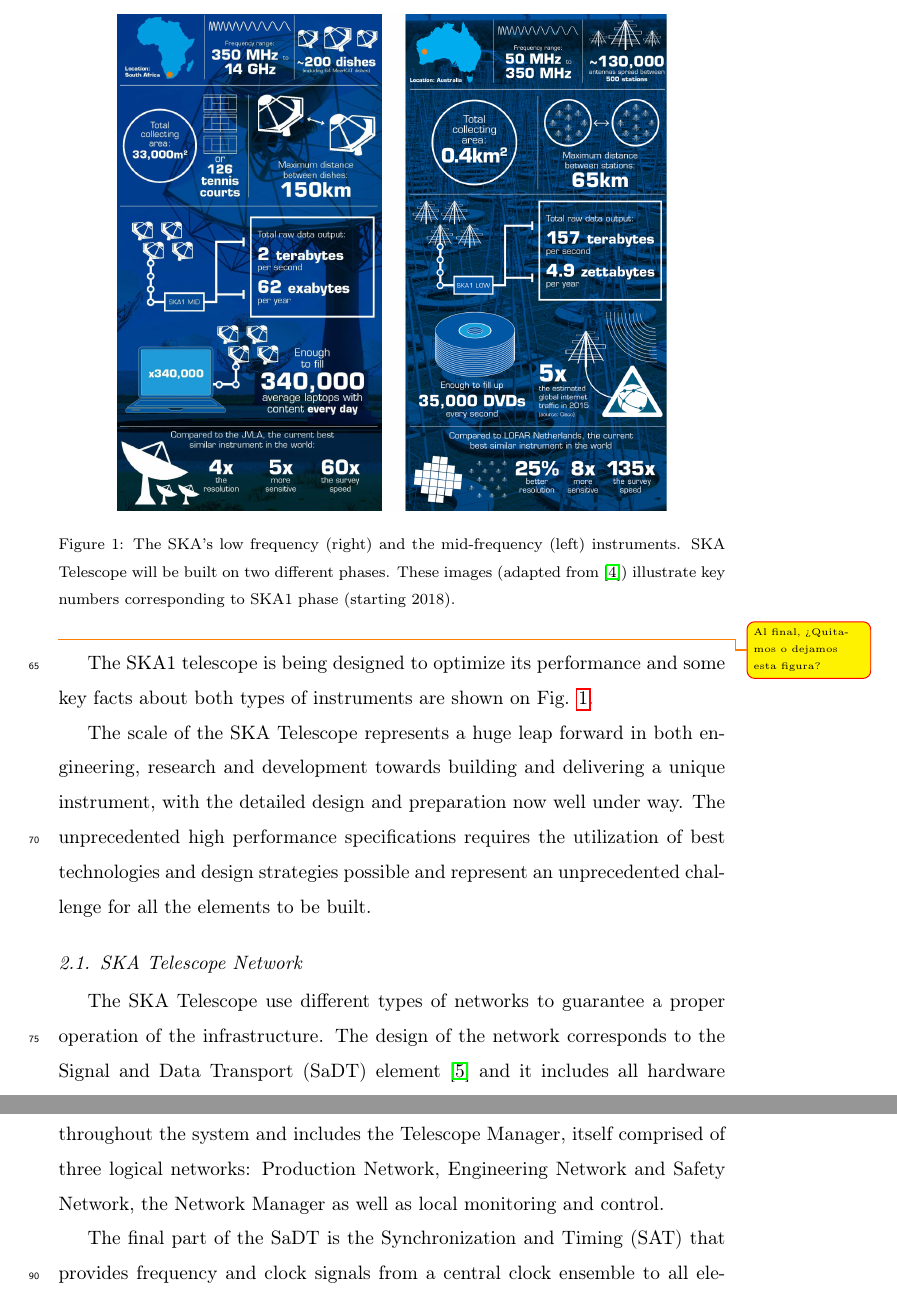
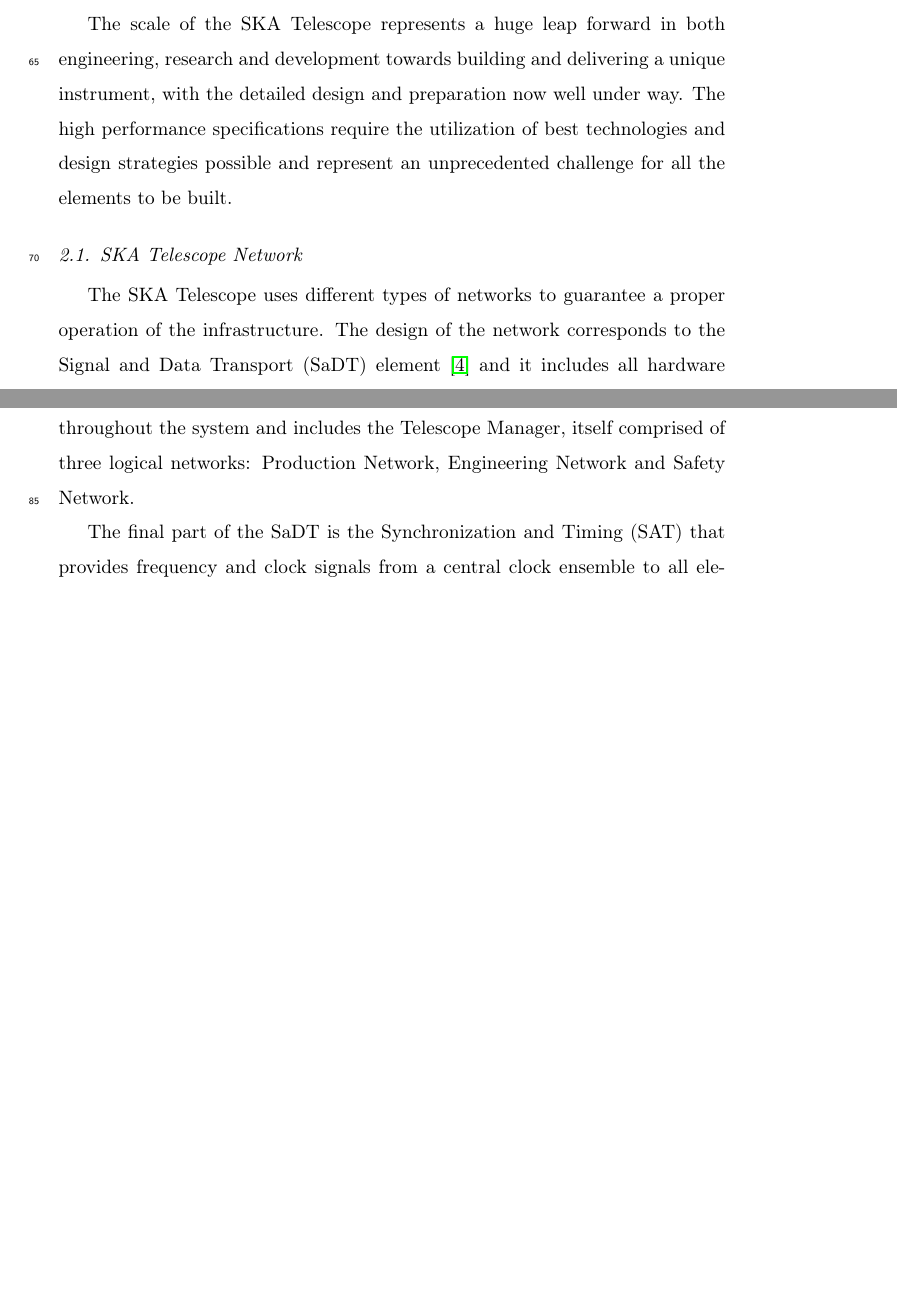
Before and after one commit to felipet/ska_paper, a LaTeX paper (paper_src/elsarticle-template.tex, which reads paper_src/sec/ska-telescope.tex): two parts of pages 4 and 5 of 39 before the commit and two parts of pages 3 and 4 of 37 after it, joined at a grey line, cut at the place of the change, the shorter picture padded with empty space. Compiled offline with pdfLaTeX.

Commit message:
paper_src/sec/ska-telescope.tex: Remove SKA instrument picture and add some minor changes.
Signed-off-by: Miguel Jimenez Lopez <klyone@ugr.es>

```diff
--- a/paper_src/sec/ska-telescope.tex
+++ b/paper_src/sec/ska-telescope.tex
@@ -17,26 +17,26 @@
 	\item {DISHES, 350 MHz - 14GHz South-Africa SKA1\_Mid 350 MHz – 14 GHz 64 MeerKAT dishes plus additional 133 SKA1 dishes.}
 \end{itemize}
 
-\begin{figure}[H]
-	\centering
-	\includegraphics[scale=0.25]{img/ska_instruments}
-	\caption{The SKA's low frequency (right) and the mid-frequency (left) instruments.  SKA Telescope will be built on two different phases. These images (adapted from \cite{ska:multimedia_rsrcs}) illustrate key numbers corresponding to SKA1 phase (starting 2018). }
-	\label{fig:ska_instruments1}
-\end{figure}
+%\begin{figure}[H]
+%	\centering
+%	\includegraphics[scale=0.25]{img/ska_instruments}
+%	\caption{The SKA's low frequency (right) and the mid-frequency (left) instruments.  SKA Telescope will be built on two different phases. These images (adapted from \cite{ska:multimedia_rsrcs}) illustrate key numbers corresponding to SKA1 phase (starting 2018). }
+%	\label{fig:ska_instruments1}
+%\end{figure}
 
 %\missingfigure{The SKA Telescope instruments.}
 
-\klyonelnote{Al final, ¿Quitamos o dejamos esta figura?}
+%\klyonelnote{Al final, ¿Quitamos o dejamos esta figura?}
 
-The SKA1 telescope is being designed to optimize its performance and some key facts about both types of instruments are shown on Fig. \ref{fig:ska_instruments1}.
+%The SKA1 telescope is being designed to optimize its performance and some key facts about both types of instruments are shown %on Fig. \ref{fig:ska_instruments1}.
 
-The scale of the SKA Telescope represents a huge leap forward in both engineering, research and development towards building and delivering a unique instrument, with the detailed design and preparation now well under way. The unprecedented high performance specifications requires the utilization of best technologies and design strategies possible and represent an unprecedented challenge for all the elements to be built.
+The scale of the SKA Telescope represents a huge leap forward in both engineering, research and development towards building and delivering a unique instrument, with the detailed design and preparation now well under way. The high performance specifications require the utilization of best technologies and design strategies possible and represent an unprecedented challenge for all the elements to be built.
 
 \subsection{SKA Telescope Network}
 
-The SKA Telescope use different types of networks to guarantee a proper operation of the infrastructure. The design of the network corresponds to the Signal and Data Transport (SaDT) element \cite{ska:sadt_website} and it includes all hardware and software necessary for the transmission of data and information between the Elements of the SKA. SADT also contains details about the provision of timing which is critical for interferometry.
+The SKA Telescope uses different types of networks to guarantee a proper operation of the infrastructure. The design of the network corresponds to the Signal and Data Transport (SaDT) element \cite{ska:sadt_website} and it includes all hardware and software necessary for the transmission of data and information between the Elements of the SKA. SADT also contains details about the provision of timing which is critical for interferometry.
 The data network includes the Digital Data Backhaul (DDBH) that transports signals from the radio telescopes to the Central Signal Processor (CSP), and data products from the CSP to the Science Data Processor (SDP) and from the SDP to the regional SKA Data Centers. The total data rates are very high, approximately 80 Tb/s for the DDBH links and another 80Tb/s for the CSP links.
-Also covered by the SaDT is the Monitor and Control (M\&C) that transmits and receives monitoring and control information throughout the system and includes the Telescope Manager, itself comprised of three logical networks: Production Network, Engineering Network and Safety Network, the Network Manager as well as local monitoring and control.
+Also covered by the SaDT is the Monitor and Control (M\&C) that transmits and receives monitoring and control information throughout the system and includes the Telescope Manager, itself comprised of three logical networks: Production Network, Engineering Network and Safety Network.
 
 The final part of the SaDT is the Synchronization and Timing (SAT) that provides frequency and clock signals from a central clock ensemble to all elements of the system to maintain phase information to the required accuracy for all receptors, and timing signals for data identification and time critical activities at the receptors, and the CSP and SDP. To maintain phase coherence across the array requires short-term timing precision of around 1 ps, while for the requirements for the long-term timing for pulsar require 10 ns accuracies over 10 year periods. The timing is critical to the functionality of the SKA to work as a unified large telescope using a technique known as interferometry. This contribution will focus on the high accuracy synchronization method used for SKA1 responsible to provide a PPS (Pulse Per Second) signal to the critical elements.
 
```
Also changed, not shown: paper_src/sec/ska-telescope.tex (8 more changed lines).
